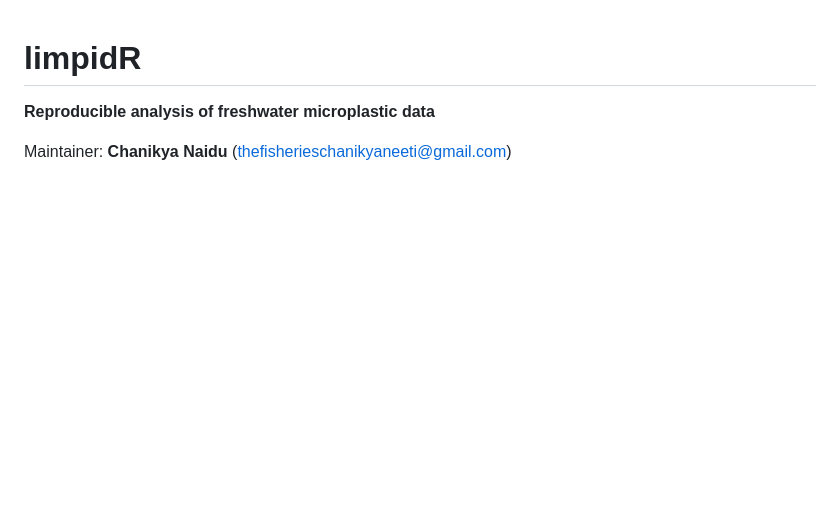
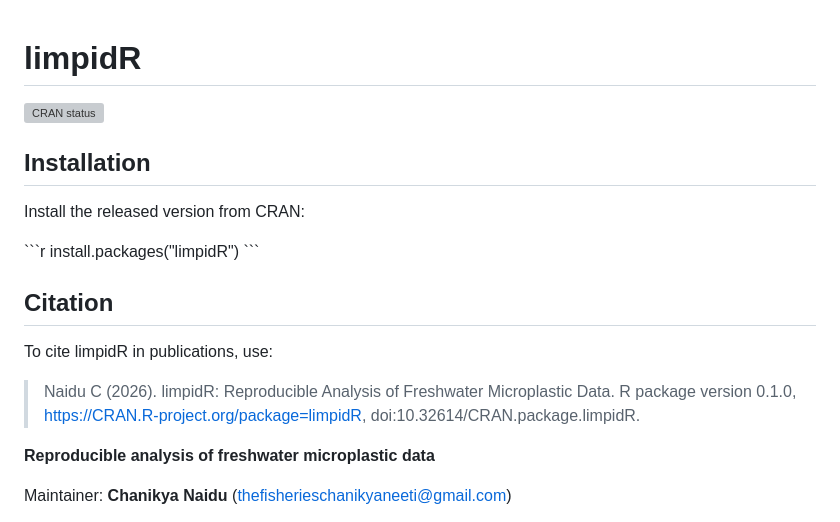
Before and after one commit to ChanikyaNaiduCN7/limpidR, a Markdown page: README.md, the part around the change. Drawn GitHub-style; blank space fills up the shorter version; grey boxes are pictures that could not be loaded.

```diff
--- a/README.md
+++ b/README.md
@@ -1,4 +1,19 @@
 # limpidR
+[![CRAN status](https://www.r-pkg.org/badges/version/limpidR)](https://CRAN.R-project.org/package=limpidR)
+
+## Installation
+
+Install the released version from CRAN:
+
+\`\`\`r
+install.packages("limpidR")
+\`\`\`
+
+## Citation
+
+To cite limpidR in publications, use:
+
+> Naidu C (2026). limpidR: Reproducible Analysis of Freshwater Microplastic Data. R package version 0.1.0, https://CRAN.R-project.org/package=limpidR, doi:10.32614/CRAN.package.limpidR.
 
 **Reproducible analysis of freshwater microplastic data**
 
```
